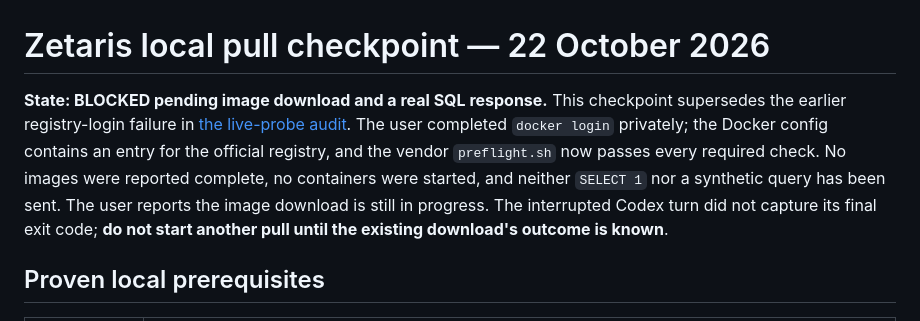
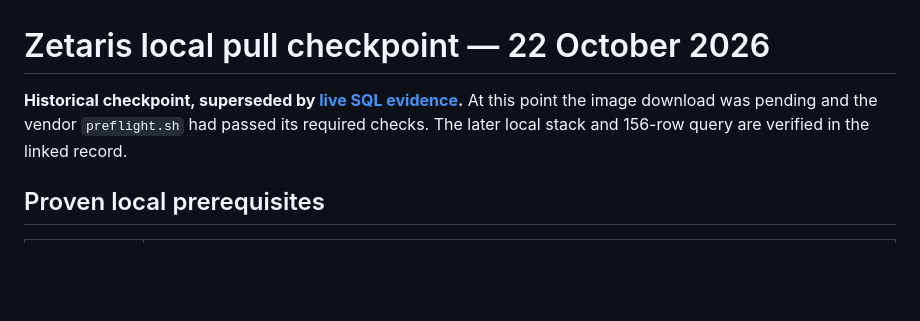
Before and after one commit to EnriqueDGProg/PHIS-OpenAgent-2026, a Markdown page: docs/ZETARIS_LOCAL_PULL_CHECKPOINT_2026-10-22.md, the part around the change. GitHub-like rendering; blank space fills up the shorter version.

Commit message:
docs: record verified local Zetaris SQL and synthetic CSV evidence

```diff
--- a/docs/ZETARIS_LOCAL_PULL_CHECKPOINT_2026-10-22.md
+++ b/docs/ZETARIS_LOCAL_PULL_CHECKPOINT_2026-10-22.md
@@ -1,6 +1,6 @@
 # Zetaris local pull checkpoint — 22 October 2026
 
-**State: BLOCKED pending image download and a real SQL response.** This checkpoint supersedes the earlier registry-login failure in [the live-probe audit](SPONSOR_LIVE_PROBE_STATUS_2026-10-22.md). The user completed `docker login` privately; the Docker config contains an entry for the official registry, and the vendor `preflight.sh` now passes every required check. No images were reported complete, no containers were started, and neither `SELECT 1` nor a synthetic query has been sent. The user reports the image download is still in progress. The interrupted Codex turn did not capture its final exit code; **do not start another pull until the existing download's outcome is known**.
+**Historical checkpoint, superseded by [live SQL evidence](ZETARIS_LOCAL_SQL_EVIDENCE_2026-10-22.md).** At this point the image download was pending and the vendor `preflight.sh` had passed its required checks. The later local stack and 156-row query are verified in the linked record.
 
 ## Proven local prerequisites
 
```
Also changed, not shown: docs/ZETARIS_LOCAL_SQL_EVIDENCE_2026-10-22.md (added, +32 -0 lines), docs/ZETARIS_REST_ACTIVATION.md (+1 -1 lines).
